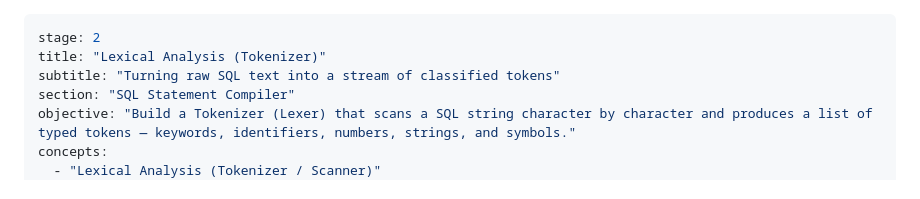
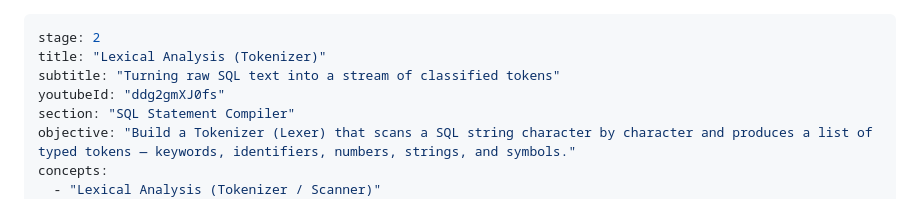
Before and after one commit to danimaribeiro/droid, a Markdown page: docs-site/content/stage2-lexer.md, the part around the change. Drawn GitHub-style.

Commit message:
docs: add youtubeId to stage2-lexer

```diff
--- a/docs-site/content/stage2-lexer.md
+++ b/docs-site/content/stage2-lexer.md
@@ -2,6 +2,7 @@
 stage: 2
 title: "Lexical Analysis (Tokenizer)"
 subtitle: "Turning raw SQL text into a stream of classified tokens"
+youtubeId: "ddg2gmXJ0fs"
 section: "SQL Statement Compiler"
 objective: "Build a Tokenizer (Lexer) that scans a SQL string character by character and produces a list of typed tokens — keywords, identifiers, numbers, strings, and symbols."
 concepts:
```
